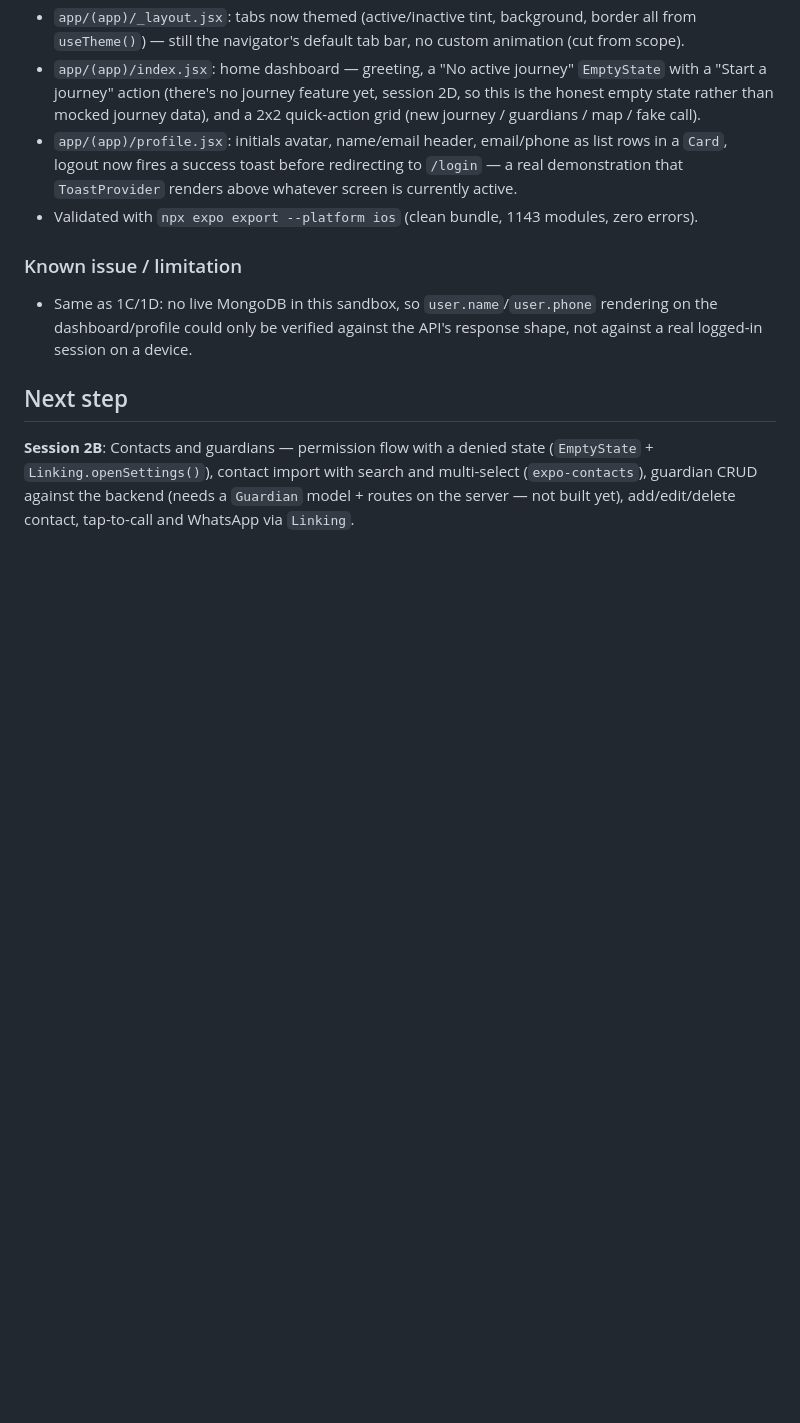
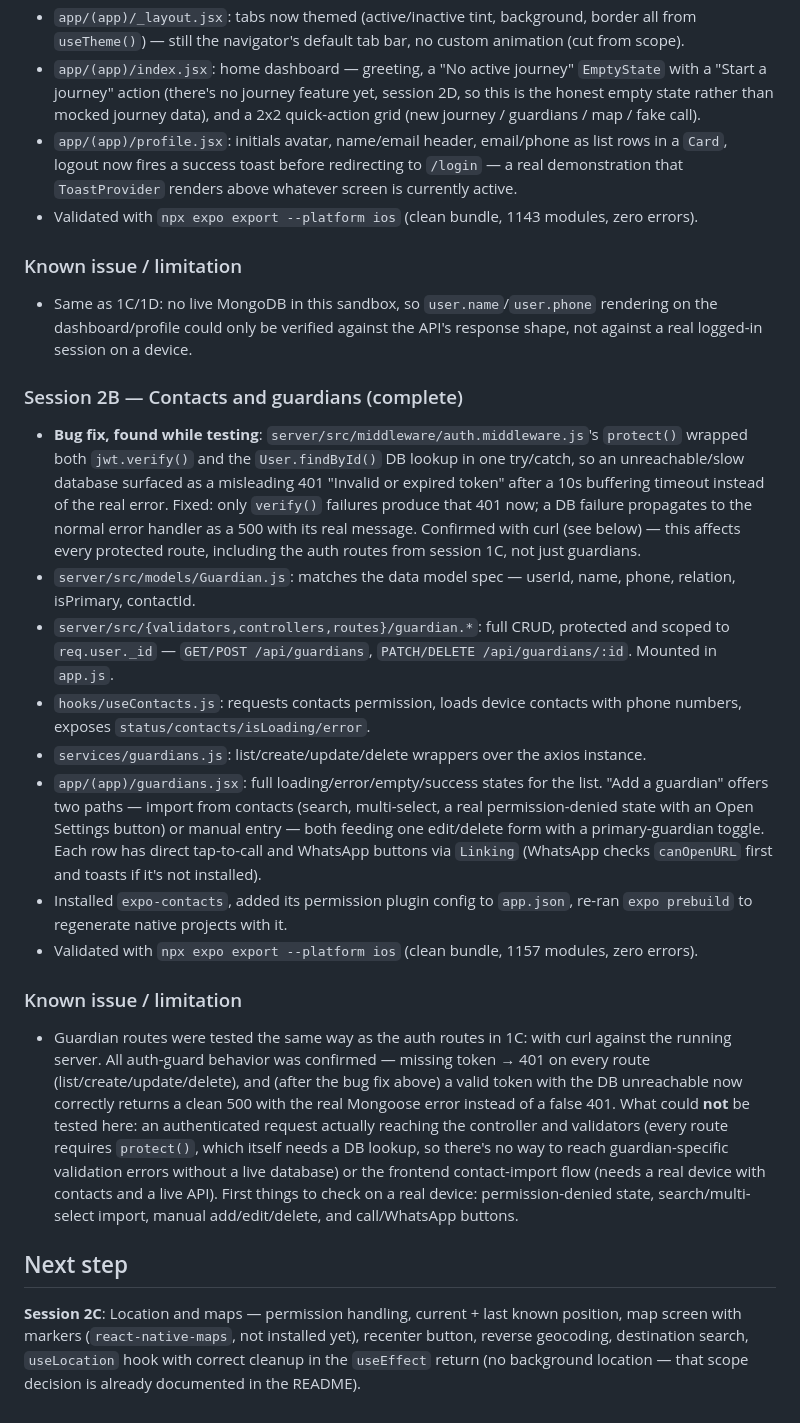
Before and after one commit to hanumanraj07/Homecoming, a Markdown page: PROGRESS.md, the part around the change. Rendered like a GitHub page; blank space fills up the shorter version.

Commit message:
docs: update progress for session 2B
Records the contacts/guardians work, the auth middleware bug fix, and
the curl test results. Points session 2C at location/maps, which needs
react-native-maps installed.

```diff
--- a/PROGRESS.md
+++ b/PROGRESS.md
@@ -216,10 +216,55 @@ shake-to-alert, panic hold animation.
   rendering on the dashboard/profile could only be verified against the
   API's response shape, not against a real logged-in session on a device.
 
+### Session 2B — Contacts and guardians (complete)
+
+- **Bug fix, found while testing**: `server/src/middleware/auth.middleware.js`'s
+  `protect()` wrapped both `jwt.verify()` and the `User.findById()` DB lookup in
+  one try/catch, so an unreachable/slow database surfaced as a misleading 401
+  "Invalid or expired token" after a 10s buffering timeout instead of the real
+  error. Fixed: only `verify()` failures produce that 401 now; a DB failure
+  propagates to the normal error handler as a 500 with its real message.
+  Confirmed with curl (see below) — this affects every protected route,
+  including the auth routes from session 1C, not just guardians.
+- `server/src/models/Guardian.js`: matches the data model spec — userId, name,
+  phone, relation, isPrimary, contactId.
+- `server/src/{validators,controllers,routes}/guardian.*`: full CRUD,
+  protected and scoped to `req.user._id` — `GET/POST /api/guardians`,
+  `PATCH/DELETE /api/guardians/:id`. Mounted in `app.js`.
+- `hooks/useContacts.js`: requests contacts permission, loads device contacts
+  with phone numbers, exposes `status/contacts/isLoading/error`.
+- `services/guardians.js`: list/create/update/delete wrappers over the axios
+  instance.
+- `app/(app)/guardians.jsx`: full loading/error/empty/success states for the
+  list. "Add a guardian" offers two paths — import from contacts (search,
+  multi-select, a real permission-denied state with an Open Settings button)
+  or manual entry — both feeding one edit/delete form with a primary-guardian
+  toggle. Each row has direct tap-to-call and WhatsApp buttons via `Linking`
+  (WhatsApp checks `canOpenURL` first and toasts if it's not installed).
+- Installed `expo-contacts`, added its permission plugin config to
+  `app.json`, re-ran `expo prebuild` to regenerate native projects with it.
+- Validated with `npx expo export --platform ios` (clean bundle, 1157
+  modules, zero errors).
+
+### Known issue / limitation
+
+- Guardian routes were tested the same way as the auth routes in 1C: with curl
+  against the running server. All auth-guard behavior was confirmed —
+  missing token → 401 on every route (list/create/update/delete), and (after
+  the bug fix above) a valid token with the DB unreachable now correctly
+  returns a clean 500 with the real Mongoose error instead of a false 401.
+  What could **not** be tested here: an authenticated request actually
+  reaching the controller and validators (every route requires `protect()`,
+  which itself needs a DB lookup, so there's no way to reach guardian-specific
+  validation errors without a live database) or the frontend contact-import
+  flow (needs a real device with contacts and a live API). First things to
+  check on a real device: permission-denied state, search/multi-select import,
+  manual add/edit/delete, and call/WhatsApp buttons.
+
 ## Next step
 
-**Session 2B**: Contacts and guardians — permission flow with a denied state
-(`EmptyState` + `Linking.openSettings()`), contact import with search and
-multi-select (`expo-contacts`), guardian CRUD against the backend (needs a
-`Guardian` model + routes on the server — not built yet), add/edit/delete
-contact, tap-to-call and WhatsApp via `Linking`.
+**Session 2C**: Location and maps — permission handling, current + last known
+position, map screen with markers (`react-native-maps`, not installed yet),
+recenter button, reverse geocoding, destination search, `useLocation` hook
+with correct cleanup in the `useEffect` return (no background location — that
+scope decision is already documented in the README).
```
